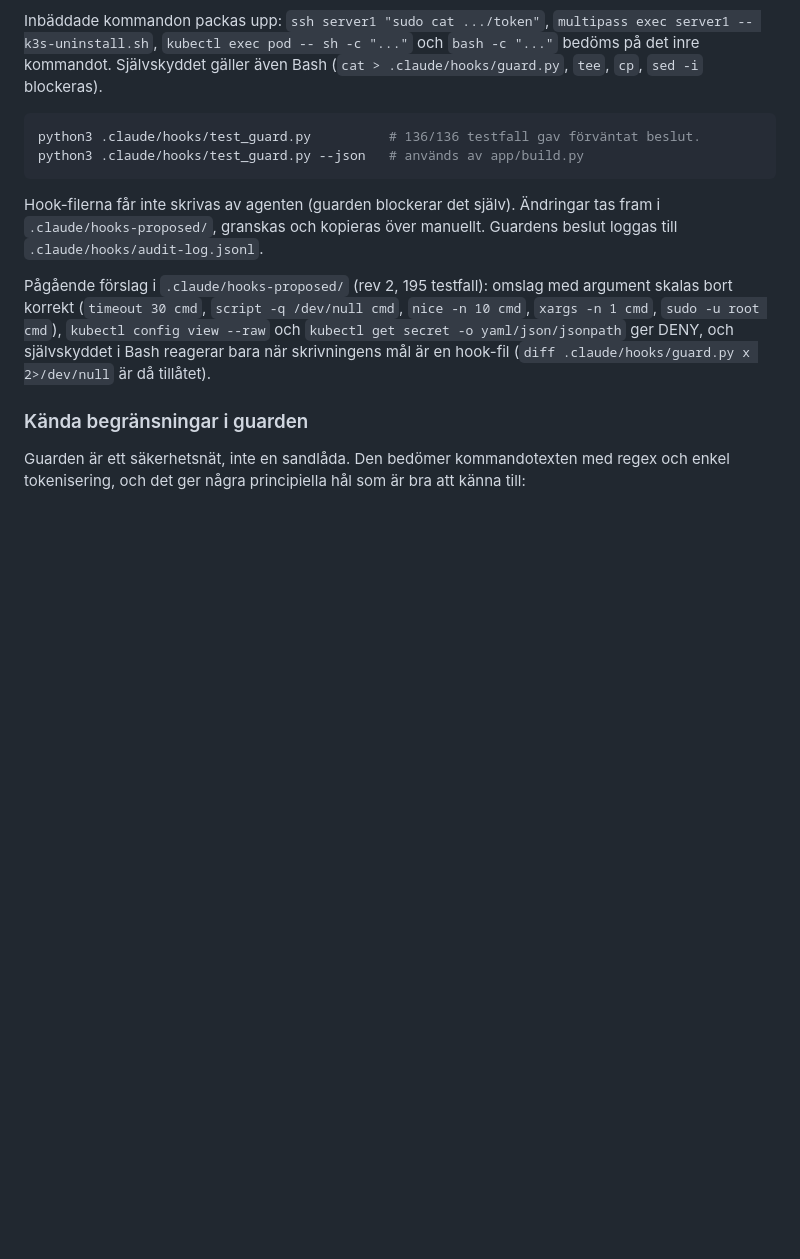
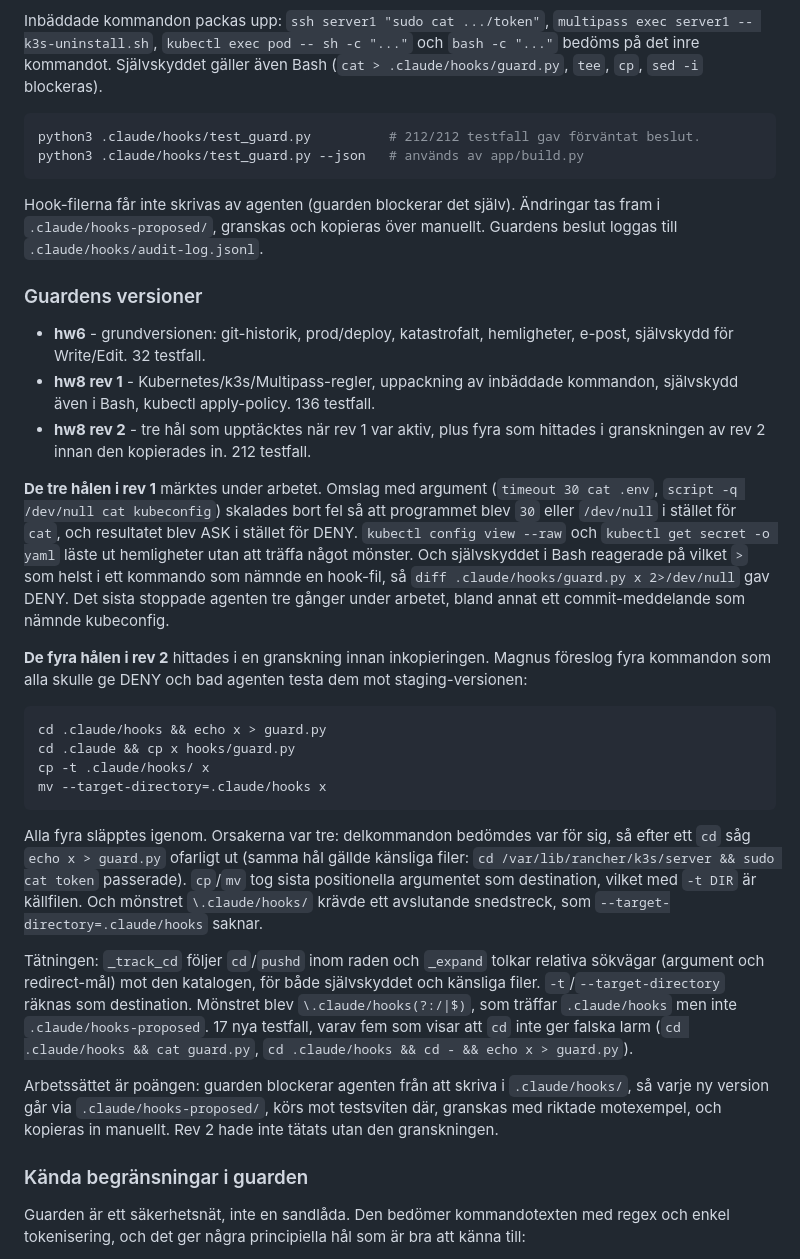
Before and after one commit to Magnus-source/hw8-k3s, a Markdown page: README.md, the part around one of its changes. Rendered like a GitHub page; blank space fills up the shorter version.

````diff
--- a/README.md
+++ b/README.md
@@ -189,7 +189,7 @@ och `bash -c "..."` bedöms på det inre kommandot. Självskyddet gäller även
 Bash (`cat > .claude/hooks/guard.py`, `tee`, `cp`, `sed -i` blockeras).
 
 ```bash
-python3 .claude/hooks/test_guard.py          # 136/136 testfall gav förväntat beslut.
+python3 .claude/hooks/test_guard.py          # 212/212 testfall gav förväntat beslut.
 python3 .claude/hooks/test_guard.py --json   # används av app/build.py
 ```
 
@@ -197,12 +197,55 @@ Hook-filerna får inte skrivas av agenten (guarden blockerar det själv).
 Ändringar tas fram i `.claude/hooks-proposed/`, granskas och kopieras över
 manuellt. Guardens beslut loggas till `.claude/hooks/audit-log.jsonl`.
 
-Pågående förslag i `.claude/hooks-proposed/` (rev 2, 195 testfall): omslag med
-argument skalas bort korrekt (`timeout 30 cmd`, `script -q /dev/null cmd`,
-`nice -n 10 cmd`, `xargs -n 1 cmd`, `sudo -u root cmd`), `kubectl config view
---raw` och `kubectl get secret -o yaml/json/jsonpath` ger DENY, och
-självskyddet i Bash reagerar bara när skrivningens mål är en hook-fil
-(`diff .claude/hooks/guard.py x 2>/dev/null` är då tillåtet).
+### Guardens versioner
+
+- **hw6** - grundversionen: git-historik, prod/deploy, katastrofalt,
+  hemligheter, e-post, självskydd för Write/Edit. 32 testfall.
+- **hw8 rev 1** - Kubernetes/k3s/Multipass-regler, uppackning av inbäddade
+  kommandon, självskydd även i Bash, kubectl apply-policy. 136 testfall.
+- **hw8 rev 2** - tre hål som upptäcktes när rev 1 var aktiv, plus fyra som
+  hittades i granskningen av rev 2 innan den kopierades in. 212 testfall.
+
+**De tre hålen i rev 1** märktes under arbetet. Omslag med argument
+(`timeout 30 cat .env`, `script -q /dev/null cat kubeconfig`) skalades bort
+fel så att programmet blev `30` eller `/dev/null` i stället för `cat`, och
+resultatet blev ASK i stället för DENY. `kubectl config view --raw` och
+`kubectl get secret -o yaml` läste ut hemligheter utan att träffa något
+mönster. Och självskyddet i Bash reagerade på vilket `>` som helst i ett
+kommando som nämnde en hook-fil, så `diff .claude/hooks/guard.py x
+2>/dev/null` gav DENY. Det sista stoppade agenten tre gånger under
+arbetet, bland annat ett commit-meddelande som nämnde kubeconfig.
+
+**De fyra hålen i rev 2** hittades i en granskning innan inkopieringen.
+Magnus föreslog fyra kommandon som alla skulle ge DENY och bad agenten
+testa dem mot staging-versionen:
+
+```
+cd .claude/hooks && echo x > guard.py
+cd .claude && cp x hooks/guard.py
+cp -t .claude/hooks/ x
+mv --target-directory=.claude/hooks x
+```
+
+Alla fyra släpptes igenom. Orsakerna var tre: delkommandon bedömdes var
+för sig, så efter ett `cd` såg `echo x > guard.py` ofarligt ut (samma hål
+gällde känsliga filer: `cd /var/lib/rancher/k3s/server && sudo cat token`
+passerade). `cp`/`mv` tog sista positionella argumentet som destination,
+vilket med `-t DIR` är källfilen. Och mönstret `\.claude/hooks/` krävde ett
+avslutande snedstreck, som `--target-directory=.claude/hooks` saknar.
+
+Tätningen: `_track_cd` följer `cd`/`pushd` inom raden och `_expand` tolkar
+relativa sökvägar (argument och redirect-mål) mot den katalogen, för både
+självskyddet och känsliga filer. `-t`/`--target-directory` räknas som
+destination. Mönstret blev `\.claude/hooks(?:/|$)`, som träffar
+`.claude/hooks` men inte `.claude/hooks-proposed`. 17 nya testfall, varav
+fem som visar att `cd` inte ger falska larm (`cd .claude/hooks && cat
+guard.py`, `cd .claude/hooks && cd - && echo x > guard.py`).
+
+Arbetssättet är poängen: guarden blockerar agenten från att skriva i
+`.claude/hooks/`, så varje ny version går via `.claude/hooks-proposed/`,
+körs mot testsviten där, granskas med riktade motexempel, och kopieras in
+manuellt. Rev 2 hade inte tätats utan den granskningen.
 
 ### Kända begränsningar i guarden
 
````
Also changed, not shown: other parts of README.md (+2 -2 lines), screenshots/07-dashboard-i-browsern.png, 5 other files.
